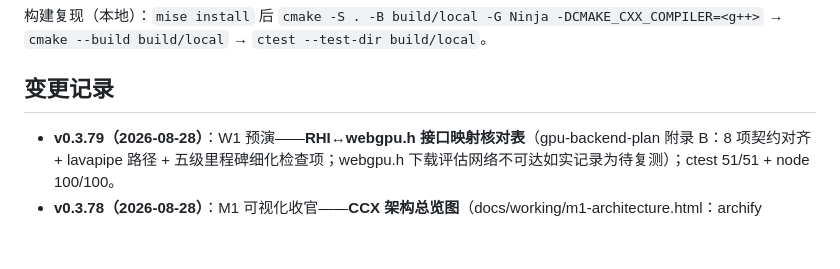
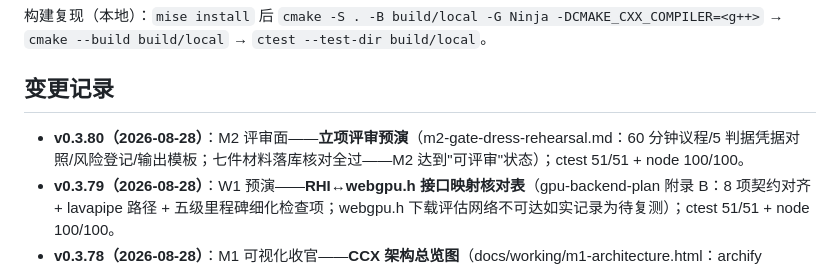
Before and after one commit to leviseek/ccx, a Markdown page: README.md, the part around the change. GitHub-like rendering; blank space fills up the shorter version.

Commit message:
M2 评审面: 立项评审预演（60 分钟议程+判据凭据对照+风险登记）

```diff
--- a/README.md
+++ b/README.md
@@ -139,6 +139,7 @@
 
 ## 变更记录
 
+- **v0.3.80（2026-08-28）**：M2 评审面——**立项评审预演**（m2-gate-dress-rehearsal.md：60 分钟议程/5 判据凭据对照/风险登记/输出模板；七件材料落库核对全过——M2 达到"可评审"状态）；ctest 51/51 + node 100/100。
 - **v0.3.79（2026-08-28）**：W1 预演——**RHI↔webgpu.h 接口映射核对表**（gpu-backend-plan 附录 B：8 项契约对齐 + lavapipe 路径 + 五级里程碑细化检查项；webgpu.h 下载评估网络不可达如实记录为待复测）；ctest 51/51 + node 100/100。
 - **v0.3.78（2026-08-28）**：M1 可视化收官——**CCX 架构总览图**（docs/working/m1-architecture.html：archify showcase 9/9 校验通过；四层（CLI/服务/引擎/消费）+ 12 节点 + 三视图（主路径/脚本面/外部接口）；640KB 自包含可交互）；ctest 51/51 + node 100/100。
 - **v0.3.77（2026-08-28）**：M2 首批收官——**工作包凭据表**（m2-proposal §6b：W3/W4/W5 每条附可复核验证方法；复核路径实测 5.3s 全绿）；ctest 51/51 + node 100/100。
```
Also changed, not shown: docs/working/m2-gate-dress-rehearsal.md (added, +43 -0 lines).
